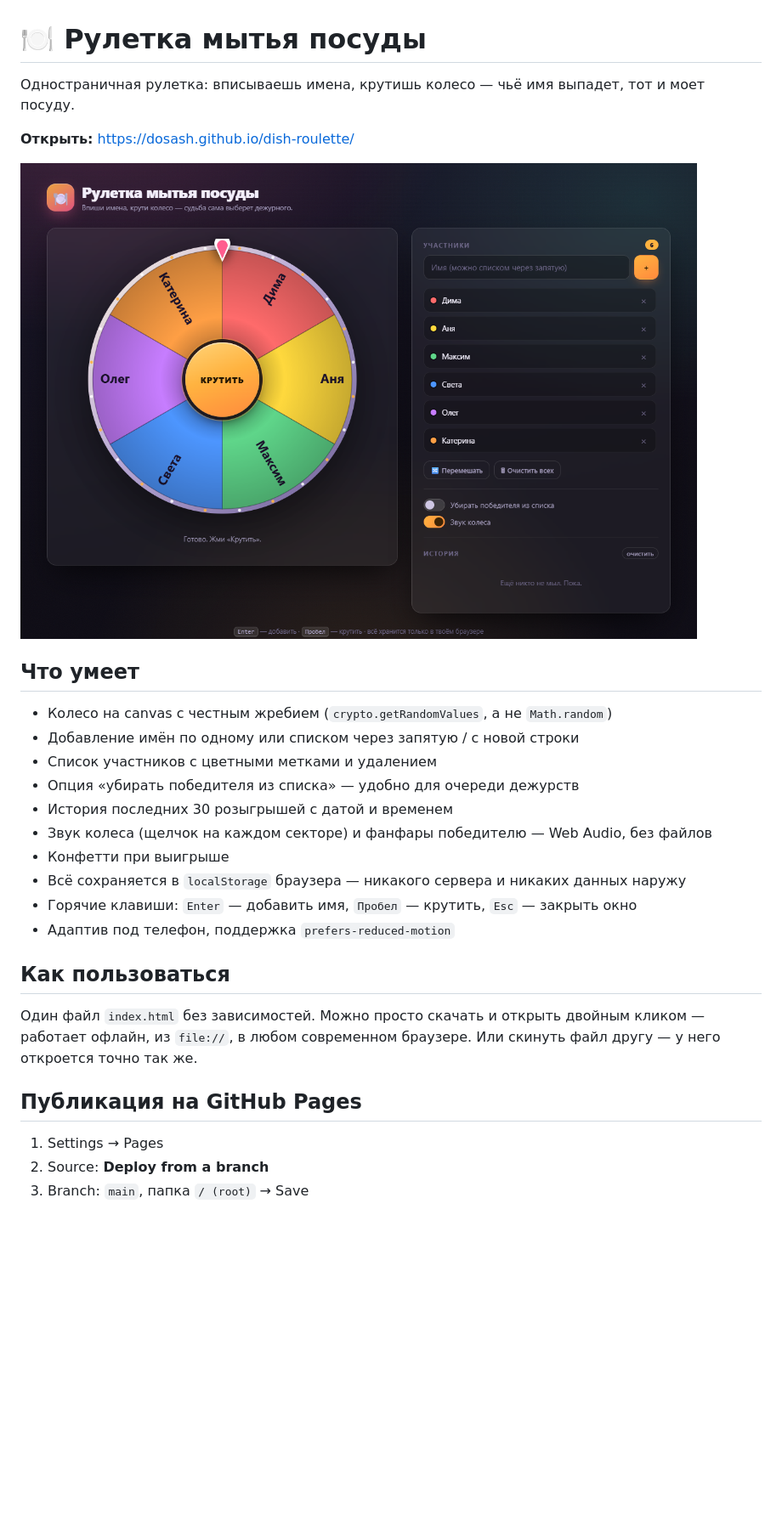
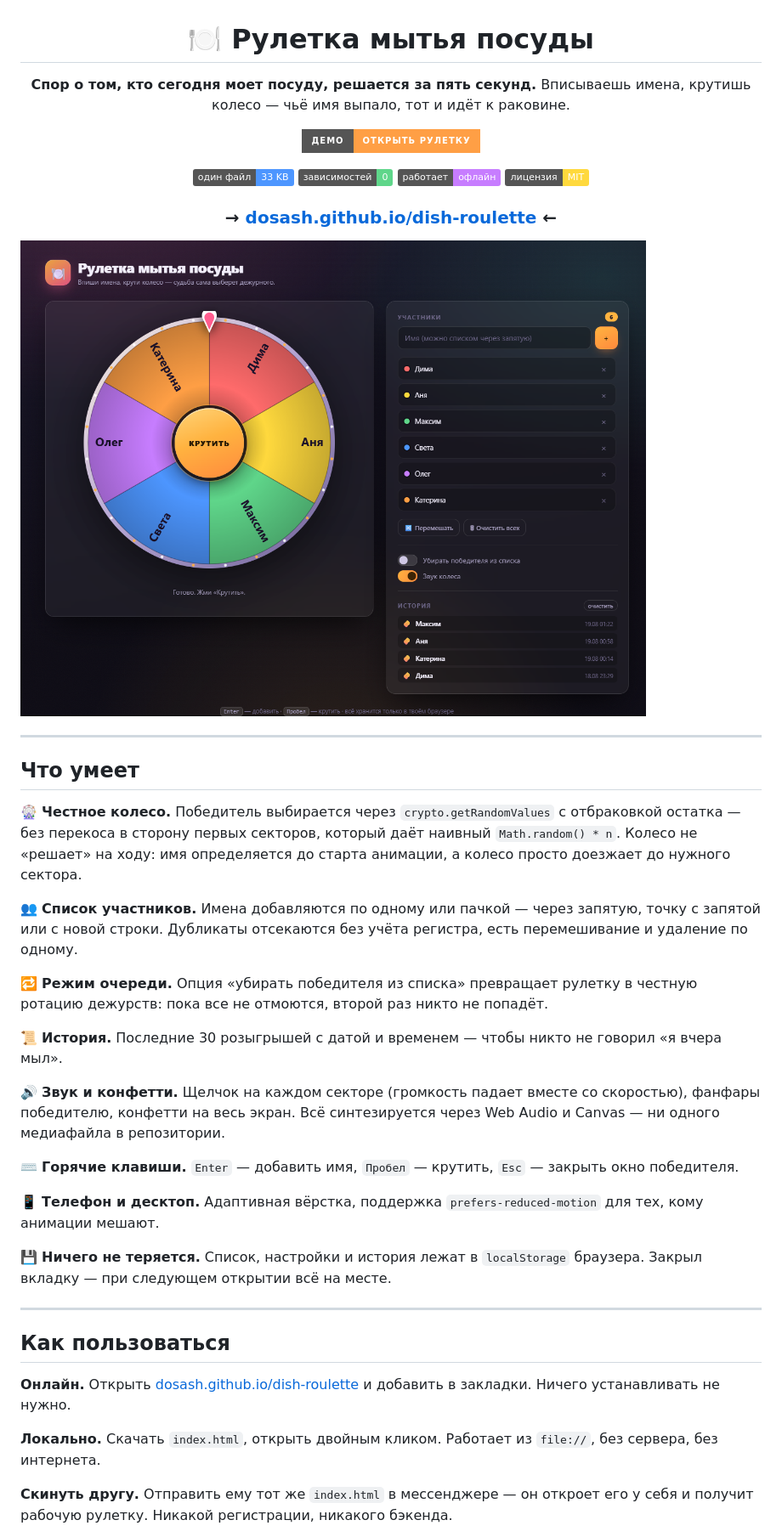
Before and after one commit to Dosash/dish-roulette, a Markdown page: README.md, the part around one of its changes. Shown at 85% size. Rendered like a GitHub page; pictures changed too: assets/screenshot.png (added), preview.png (deleted); badges without logos; blank space fills up the shorter version.

Commit message:
README: подробное описание, бейджи и скриншоты
Три скриншота с тестовыми именами в assets/: основной экран, окно
победителя с конфетти и мобильная вёрстка. Разделы про честность
жребия, способы запуска, устройство страницы и точки кастомизации.

Co-Authored-By: Claude Opus 5 (1M context) <noreply@anthropic.com>
Claude-Session: https://claude.ai/code/session_01QDBhF91jdbMEvzmgpJz84q

```diff
--- a/README.md
+++ b/README.md
@@ -1,34 +3,64 @@
 # 🍽️ Рулетка мытья посуды
 
-Одностраничная рулетка: вписываешь имена, крутишь колесо — чьё имя выпадет,
-тот и моет посуду.
+**Спор о том, кто сегодня моет посуду, решается за пять секунд.**
+Вписываешь имена, крутишь колесо — чьё имя выпало, тот и идёт к раковине.
 
-**Открыть:** https://dosash.github.io/dish-roulette/
+[![Демо](https://img.shields.io/badge/демо-открыть%20рулетку-ff9f45?style=for-the-badge&logo=github)](https://dosash.github.io/dish-roulette/)
 
-![Скриншот](preview.png)
+![Один файл](https://img.shields.io/badge/один%20файл-33%20KB-4d96ff)
+![Зависимостей](https://img.shields.io/badge/зависимостей-0-5fd68a)
+![Работает офлайн](https://img.shields.io/badge/работает-офлайн-c77dff)
+![Лицензия MIT](https://img.shields.io/badge/лицензия-MIT-ffd93d)
+
+### → **[dosash.github.io/dish-roulette](https://dosash.github.io/dish-roulette/)** ←
+
+</div>
+
+![Рулетка мытья посуды](assets/screenshot.png)
+
+---
 
 ## Что умеет
 
-- Колесо на canvas с честным жребием (`crypto.getRandomValues`, а не `Math.random`)
-- Добавление имён по одному или списком через запятую / с новой строки
-- Список участников с цветными метками и удалением
-- Опция «убирать победителя из списка» — удобно для очереди дежурств
-- История последних 30 розыгрышей с датой и временем
-- Звук колеса (щелчок на каждом секторе) и фанфары победителю — Web Audio, без файлов
-- Конфетти при выигрыше
-- Всё сохраняется в `localStorage` браузера — никакого сервера и никаких данных наружу
-- Горячие клавиши: `Enter` — добавить имя, `Пробел` — крутить, `Esc` — закрыть окно
-- Адаптив под телефон, поддержка `prefers-reduced-motion`
+🎡 **Честное колесо.** Победитель выбирается через `crypto.getRandomValues`
+с отбраковкой остатка — без перекоса в сторону первых секторов, который даёт
+наивный `Math.random() * n`. Колесо не «решает» на ходу: имя определяется
+до старта анимации, а колесо просто доезжает до нужного сектора.
+
+👥 **Список участников.** Имена добавляются по одному или пачкой — через
+запятую, точку с запятой или с новой строки. Дубликаты отсекаются без учёта
+регистра, есть перемешивание и удаление по одному.
+
+🔁 **Режим очереди.** Опция «убирать победителя из списка» превращает рулетку
+в честную ротацию дежурств: пока все не отмоются, второй раз никто не попадёт.
+
+📜 **История.** Последние 30 розыгрышей с датой и временем — чтобы никто не
+говорил «я вчера мыл».
+
+🔊 **Звук и конфетти.** Щелчок на каждом секторе (громкость падает вместе со
+скоростью), фанфары победителю, конфетти на весь экран. Всё синтезируется
+через Web Audio и Canvas — ни одного медиафайла в репозитории.
+
+⌨️ **Горячие клавиши.** `Enter` — добавить имя, `Пробел` — крутить,
+`Esc` — закрыть окно победителя.
+
+📱 **Телефон и десктоп.** Адаптивная вёрстка, поддержка
+`prefers-reduced-motion` для тех, кому анимации мешают.
+
+💾 **Ничего не теряется.** Список, настройки и история лежат в `localStorage`
+браузера. Закрыл вкладку — при следующем открытии всё на месте.
+
+---
 
 ## Как пользоваться
 
-Один файл `index.html` без зависимостей. Можно просто скачать и открыть двойным
-кликом — работает офлайн, из `file://`, в любом современном браузере.
-Или скинуть файл другу — у него откроется точно так же.
+**Онлайн.** Открыть [dosash.github.io/dish-roulette](https://dosash.github.io/dish-roulette/)
+и добавить в закладки. Ничего устанавливать не нужно.
 
-## Публикация на GitHub Pages
+**Локально.** Скачать `index.html`, открыть двойным кликом. Работает из
+`file://`, без сервера, без интернета.
 
-1. Settings → Pages
-2. Source: **Deploy from a branch**
-3. Branch: `main`, папка `/ (root)` → Save
+**Скинуть другу.** Отправить ему тот же `index.html` в мессенджере — он
+откроет его у себя и получит рабочую рулетку. Никакой регистрации, никакого
+бэкенда.
 
```
Also changed, not shown: other parts of README.md (+49 -2 lines), assets/screenshot-mobile.png (added), assets/screenshot-winner.png (added).
